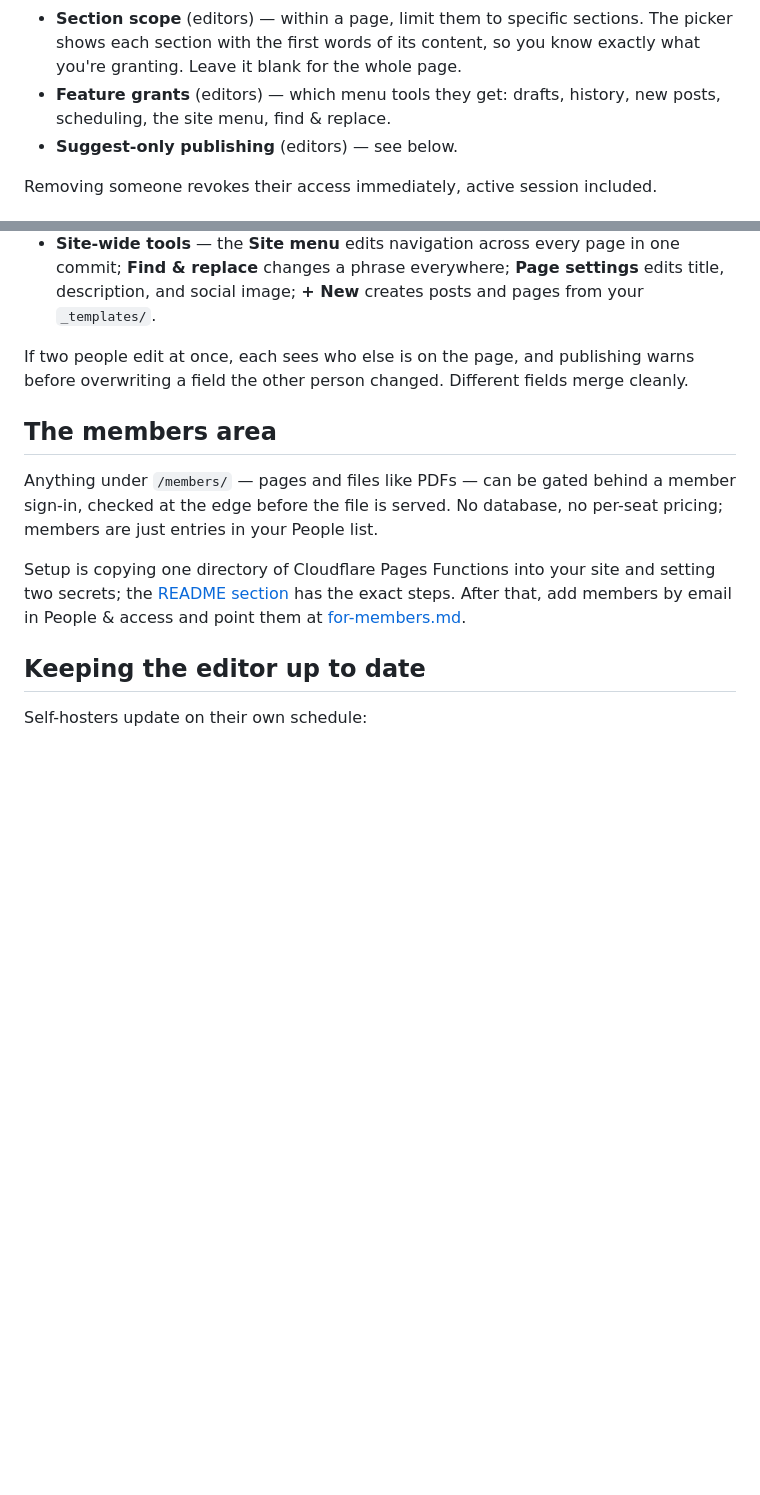
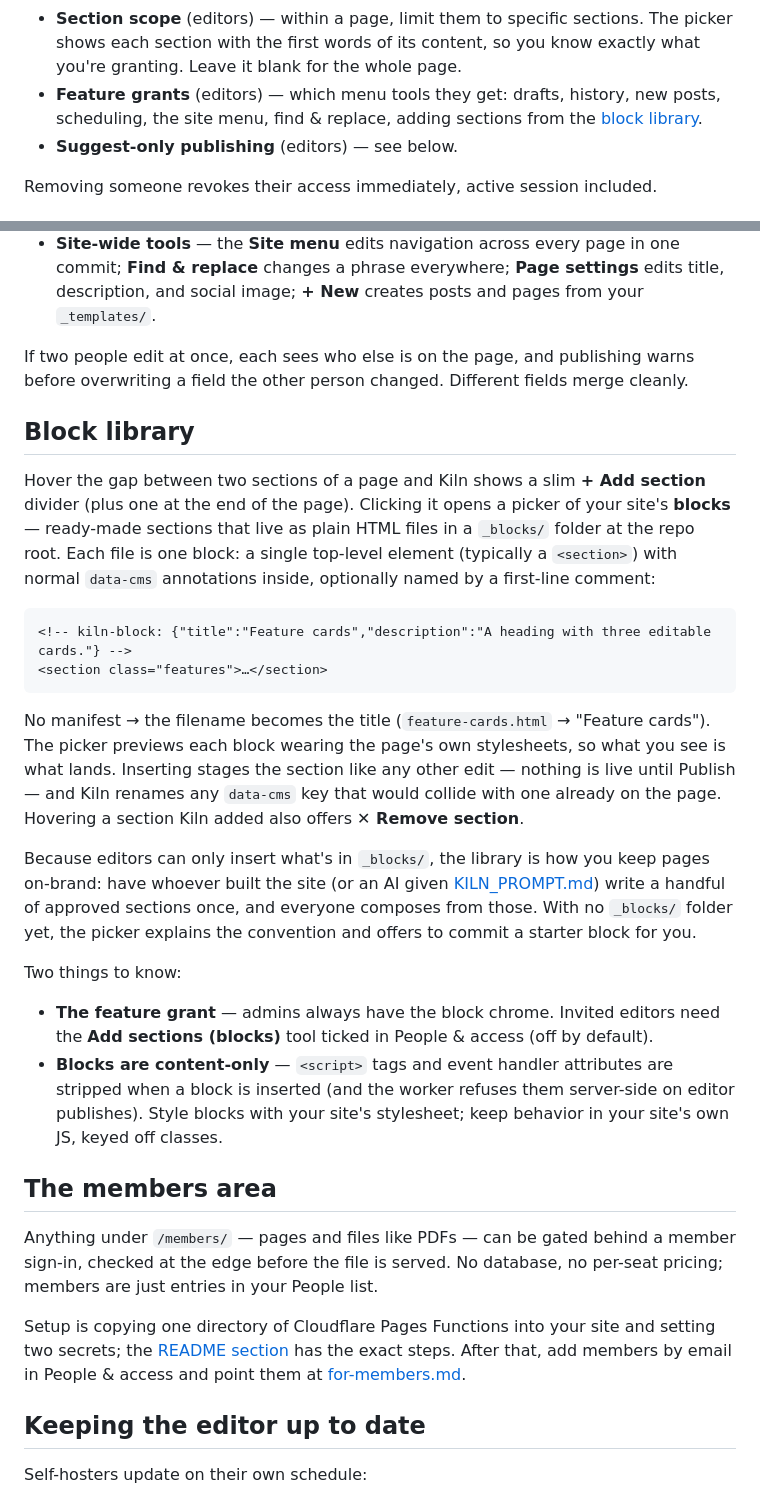
Before and after one commit to kilncms/kiln, a Markdown page: docs/for-site-owners.md, 2 parts joined by grey strips. GitHub-like rendering; blank space fills up the shorter version.

````diff
--- a/docs/for-site-owners.md
+++ b/docs/for-site-owners.md
@@ -87,7 +87,8 @@ For each person you also set:
   picker shows each section with the first words of its content, so you know exactly
   what you're granting. Leave it blank for the whole page.
 - **Feature grants** (editors) — which menu tools they get: drafts, history, new
-  posts, scheduling, the site menu, find & replace.
+  posts, scheduling, the site menu, find & replace, adding sections from the
+  [block library](#block-library).
 - **Suggest-only publishing** (editors) — see below.
 
 Removing someone revokes their access immediately, active session included.
@@ -164,6 +165,41 @@ commit, anything they do is visible in your repo history and reversible.
 If two people edit at once, each sees who else is on the page, and publishing warns
 before overwriting a field the other person changed. Different fields merge cleanly.
 
+## Block library
+
+Hover the gap between two sections of a page and Kiln shows a slim **+ Add section**
+divider (plus one at the end of the page). Clicking it opens a picker of your site's
+**blocks** — ready-made sections that live as plain HTML files in a `_blocks/` folder
+at the repo root. Each file is one block: a single top-level element (typically a
+`<section>`) with normal `data-cms` annotations inside, optionally named by a
+first-line comment:
+
+```html
+<!-- kiln-block: {"title":"Feature cards","description":"A heading with three editable cards."} -->
+<section class="features">…</section>
+```
+
+No manifest → the filename becomes the title (`feature-cards.html` → "Feature
+cards"). The picker previews each block wearing the page's own stylesheets, so what
+you see is what lands. Inserting stages the section like any other edit — nothing is
+live until Publish — and Kiln renames any `data-cms` key that would collide with one
+already on the page. Hovering a section Kiln added also offers **✕ Remove section**.
+
+Because editors can only insert what's in `_blocks/`, the library is how you keep
+pages on-brand: have whoever built the site (or an AI given
+[KILN_PROMPT.md](../KILN_PROMPT.md)) write a handful of approved sections once, and
+everyone composes from those. With no `_blocks/` folder yet, the picker explains the
+convention and offers to commit a starter block for you.
+
+Two things to know:
+
+- **The feature grant** — admins always have the block chrome. Invited editors need
+  the **Add sections (blocks)** tool ticked in People & access (off by default).
+- **Blocks are content-only** — `<script>` tags and event handler attributes are
+  stripped when a block is inserted (and the worker refuses them server-side on
+  editor publishes). Style blocks with your site's stylesheet; keep behavior in your
+  site's own JS, keyed off classes.
+
 ## The members area
 
 Anything under `/members/` — pages and files like PDFs — can be gated behind a member
````
Also changed, not shown: KILN_PROMPT.md (+34 -0 lines).
